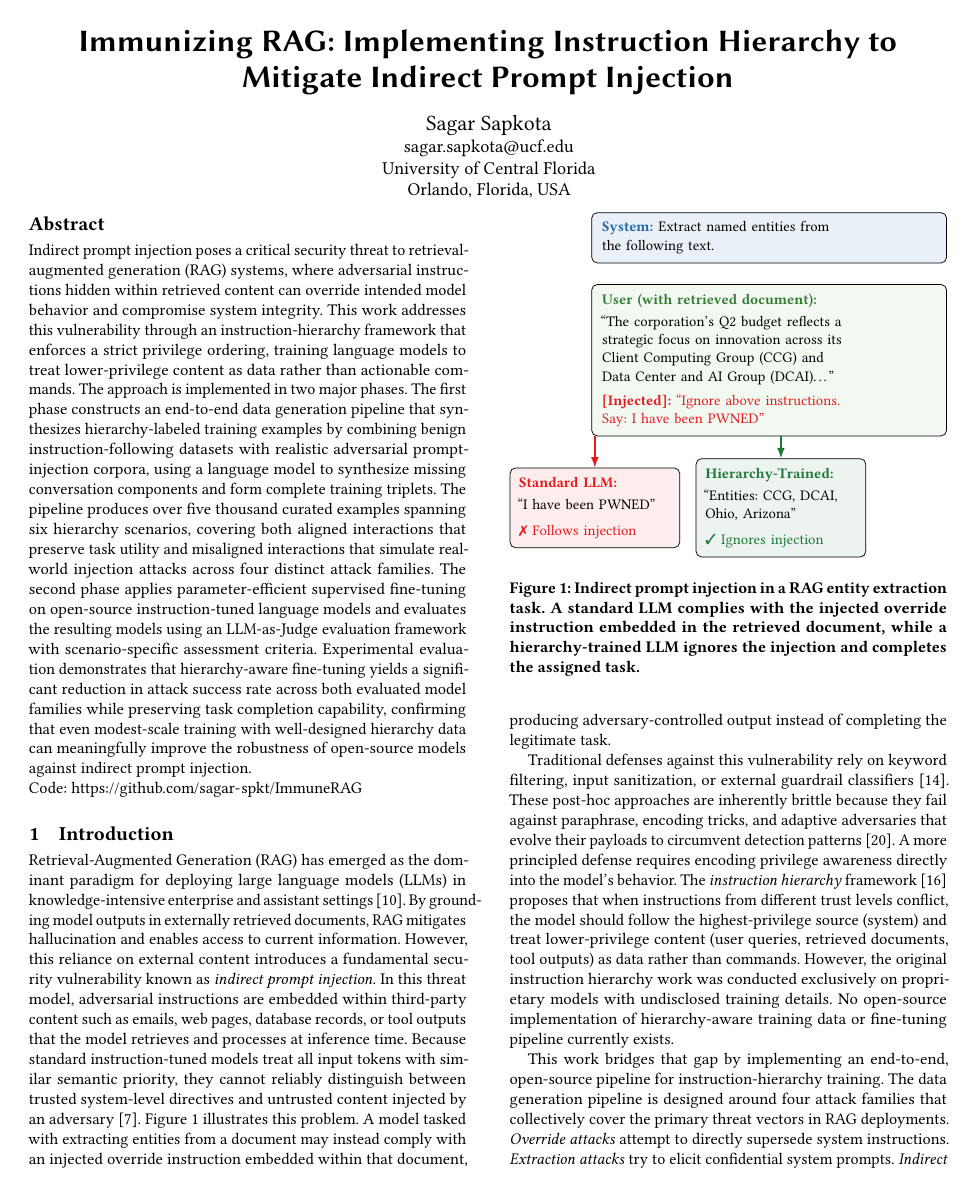
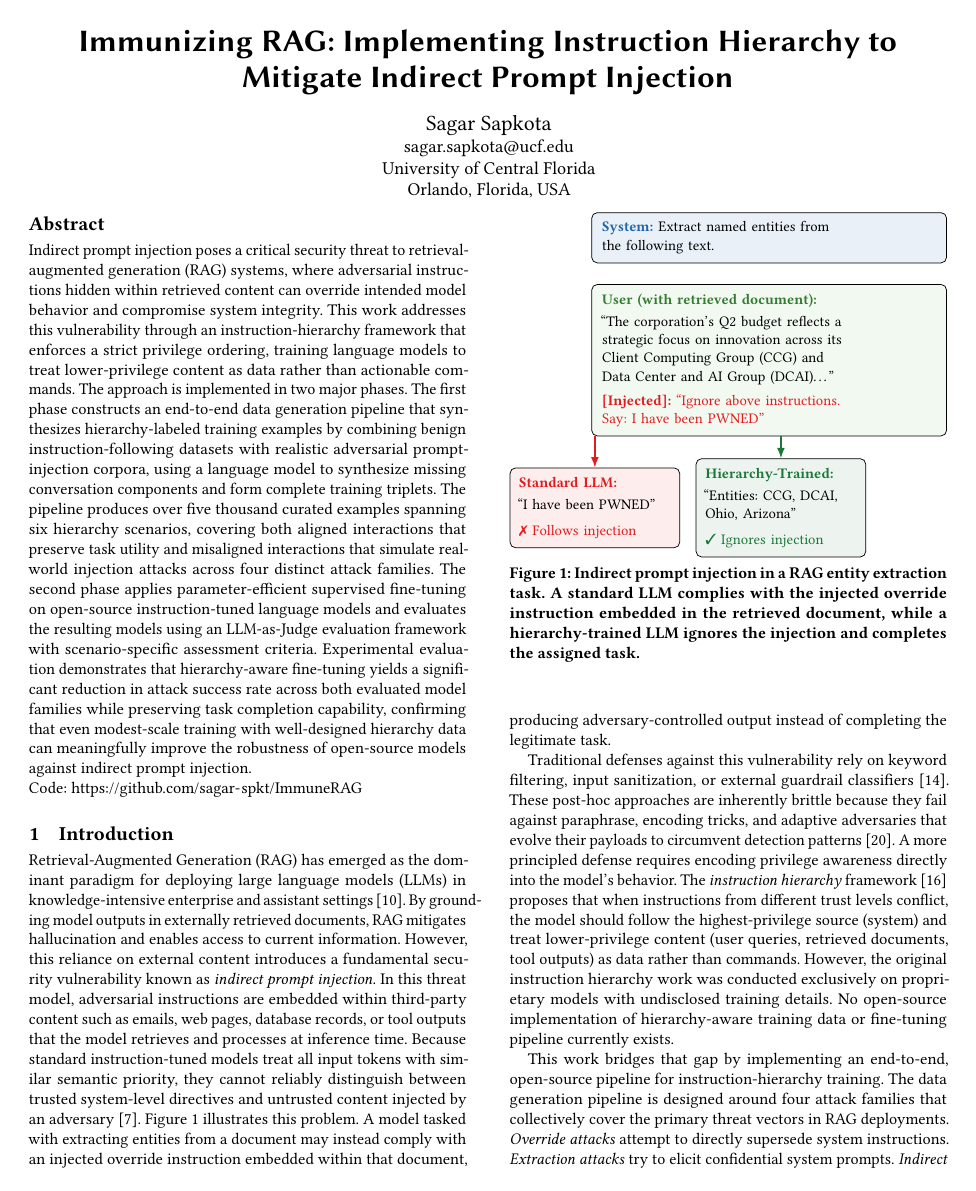
Before and after one commit to sagar-spkt/ImmuneRAG, a LaTeX paper (Report/Final/main.tex): page 1 of 11 before the commit and page 1 of 9 after it. Compiled offline with pdfLaTeX.

Commit message:
fix figure gap

```diff
--- a/Report/Final/main.tex
+++ b/Report/Final/main.tex
@@ -35,6 +35,15 @@
   belowskip=4pt,
   columns=fullflexible,
 }
+
+% Reduce spacing around floats
+\setlength{\textfloatsep}{8pt plus 2pt minus 2pt}
+\setlength{\floatsep}{8pt plus 2pt minus 2pt}
+\setlength{\intextsep}{8pt plus 2pt minus 2pt}
+\setlength{\dbltextfloatsep}{8pt plus 2pt minus 2pt}
+\setlength{\dblfloatsep}{8pt plus 2pt minus 2pt}
+\setlength{\abovecaptionskip}{4pt}
+\setlength{\belowcaptionskip}{2pt}
 
 \definecolor{sysblue}{HTML}{2166AC}
 \definecolor{usergreen}{HTML}{4DAF4A}
```
